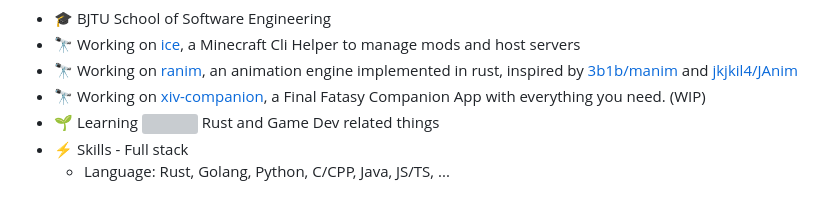
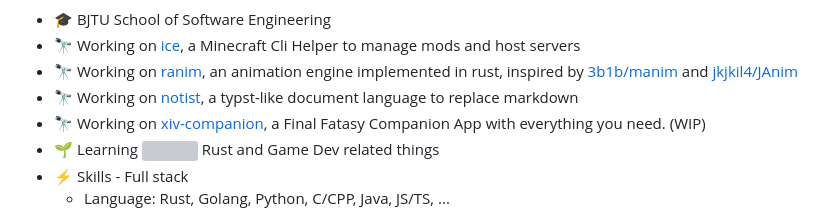
Before and after one commit to AzurIce/AzurIce, a Markdown page: README.md, the part around the change. GitHub-like rendering; grey boxes are pictures that could not be loaded.

Commit message:
更新 README.md

```diff
--- a/README.md
+++ b/README.md
@@ -20,6 +20,7 @@ Here are some ideas to get you started:
 - :mortar_board: BJTU School of Software Engineering
 - 🔭 Working on [ice](https://github.com/AzurIce/ice), a Minecraft Cli Helper to manage mods and host servers
 - 🔭 Working on [ranim](https://github.com/AzurIce/ranim), an animation engine implemented in rust, inspired by [3b1b/manim](https://github.com/3b1b/manim) and [jkjkil4/JAnim](https://github.com/jkjkil4/JAnim)
+- 🔭 Working on [notist](https://github.com/AzurIce/notist), a typst-like document language to replace markdown
 - 🔭 Working on [xiv-companion](https://github.com/AzurIce/xiv-companion), a Final Fatasy Companion App with everything you need. (WIP)
 - 🌱 Learning <img src="https://raw.githubusercontent.com/FortAwesome/Font-Awesome/6.x/svgs/brands/rust.svg" width="16" height="16"> Rust and Game Dev related things
 - ⚡ Skills - Full stack
```
